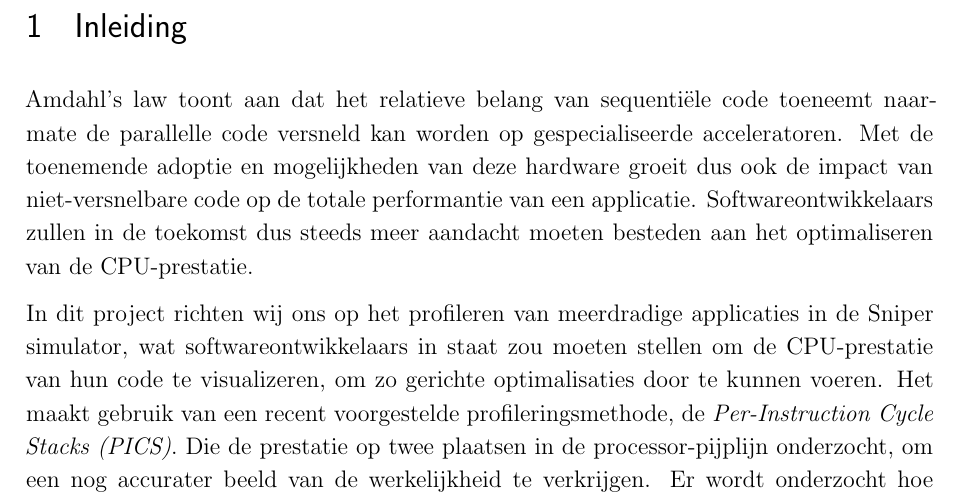
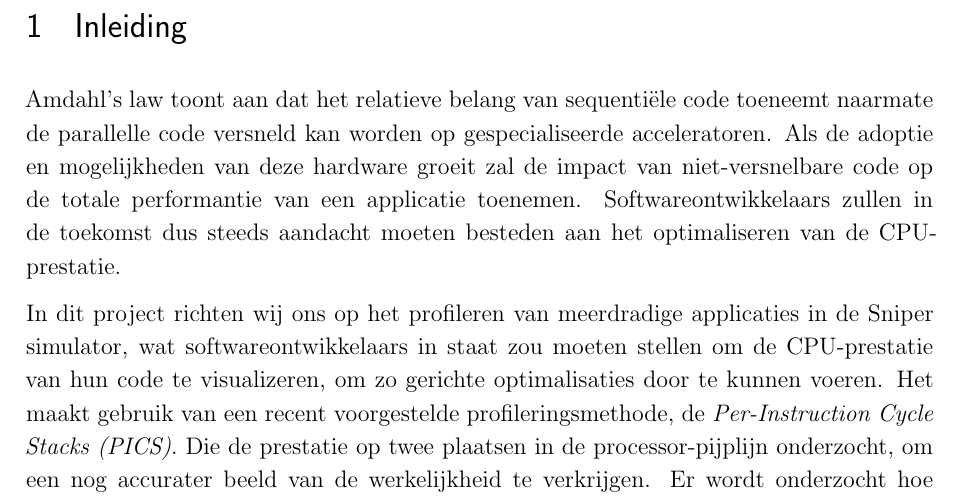
Before and after one commit to tobedebrabander/VOP_verslag, a LaTeX document (verslag/main.tex): part of page 4 of 22, cut so that both start at the same text. Compiled offline with pdfLaTeX.

Commit message:
Introduction

```diff
--- a/verslag/main.tex
+++ b/verslag/main.tex
@@ -88,7 +88,7 @@ Begeleiders:
 \newpage
 
 \section{Inleiding}
-Amdahl's law toont aan dat het relatieve belang van sequentiële code toeneemt naarmate de parallelle code versneld kan worden op gespecialiseerde acceleratoren. Met de toenemende adoptie en mogelijkheden van deze hardware groeit dus ook de impact van niet-versnelbare code op de totale performantie van een applicatie. Softwareontwikkelaars zullen in de toekomst dus steeds meer aandacht moeten besteden aan het optimaliseren van de CPU-prestatie.
+Amdahl's law toont aan dat het relatieve belang van sequentiële code toeneemt naarmate de parallelle code versneld kan worden op gespecialiseerde acceleratoren. Als de adoptie en mogelijkheden van deze hardware groeit zal de impact van niet-versnelbare code op de totale performantie van een applicatie toenemen. Softwareontwikkelaars zullen in de toekomst dus steeds aandacht moeten besteden aan het optimaliseren van de CPU-prestatie.
 
 In dit project richten wij ons op het profileren van meerdradige applicaties in de Sniper simulator, wat softwareontwikkelaars in staat zou moeten stellen om de CPU-prestatie van hun code te visualizeren, om zo gerichte optimalisaties door te kunnen voeren. Het maakt gebruik van een recent voorgestelde profileringsmethode, de \textit{Per-Instruction Cycle Stacks (PICS)}. Die de prestatie op twee plaatsen in de processor-pijplijn onderzocht, om een nog accurater beeld van de werkelijkheid te verkrijgen. Er wordt onderzocht hoe profileringsinformatie kan worden verzameld voor applicaties die draaien op zowel enkele als meerdere cores — variërend van één tot honderden — met als doel inzicht te verkrijgen in de prestatiekarakteristieken op applicatieniveau.
 
```
